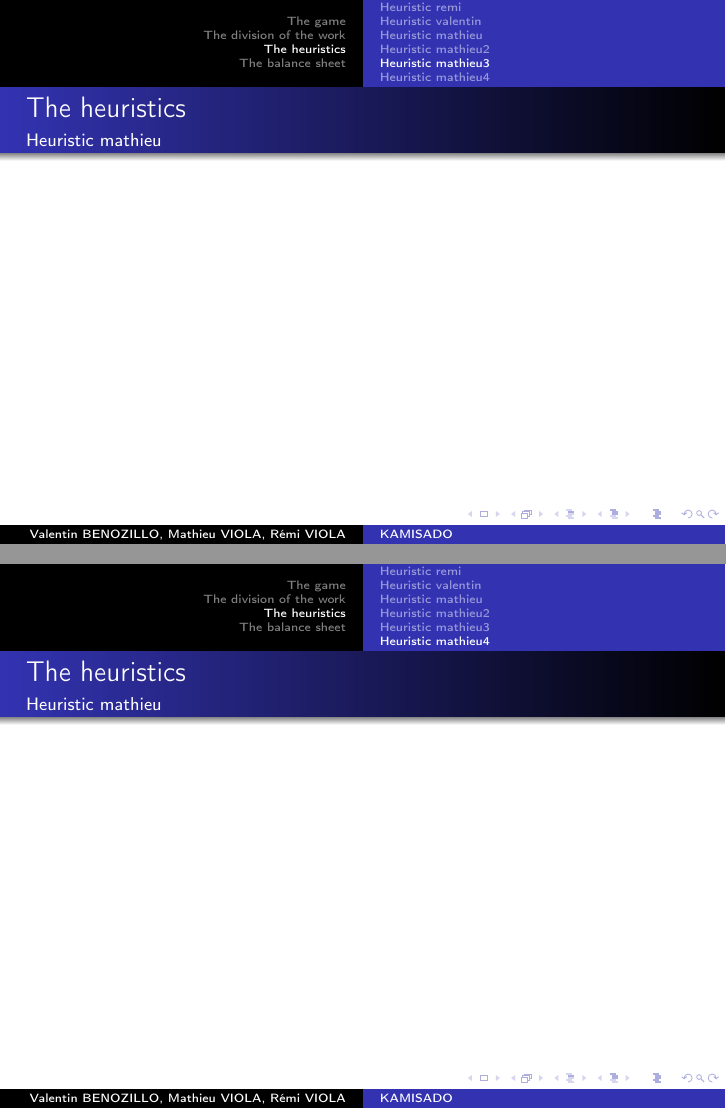
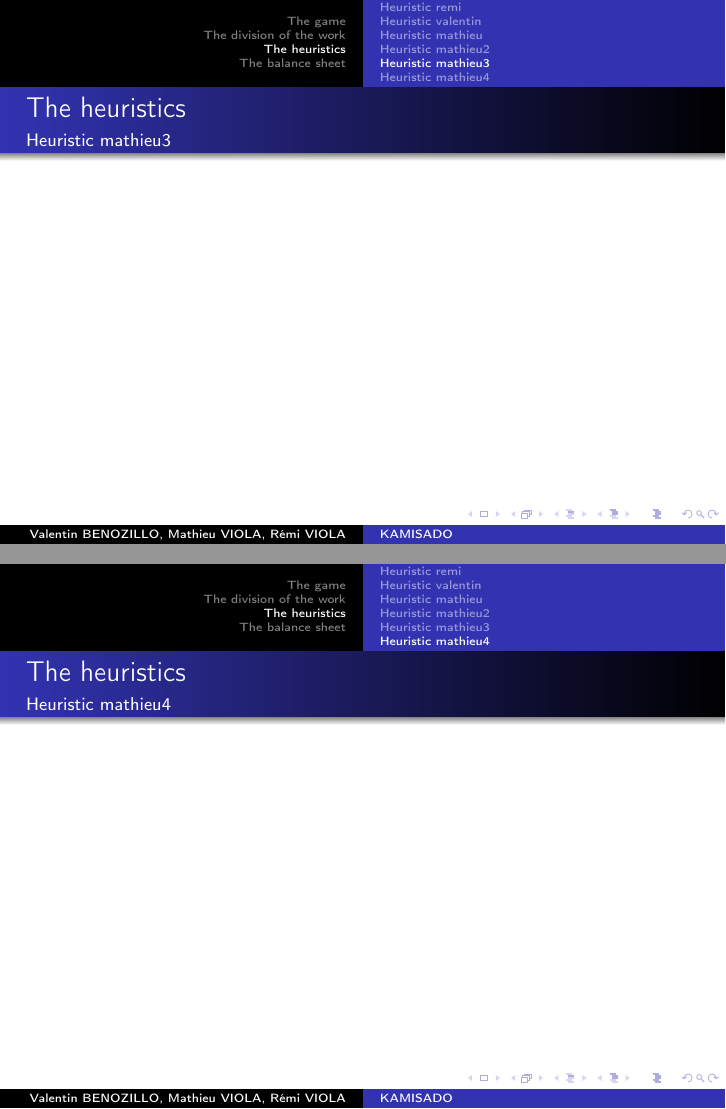
Before and after one commit to RemiViola/kamisado, LaTeX slides (beamer.tex): pages 10 and 11 of 13, joined at a grey line. Compiled offline with pdfLaTeX.

Commit message:
tar et beamer

```diff
--- a/beamer.tex
+++ b/beamer.tex
@@ -84,14 +84,14 @@
 \subsection{Heuristic mathieu3}
 \begin{frame}
  \frametitle{The heuristics}
- \framesubtitle{Heuristic mathieu}
+ \framesubtitle{Heuristic mathieu3}
 
 \end{frame}
 
 \subsection{Heuristic mathieu4}
 \begin{frame}
  \frametitle{The heuristics}
- \framesubtitle{Heuristic mathieu}
+ \framesubtitle{Heuristic mathieu4}
 
 \end{frame}
 
```
Also changed, not shown: beamer.tex (8 more changed lines), 1 other file.
